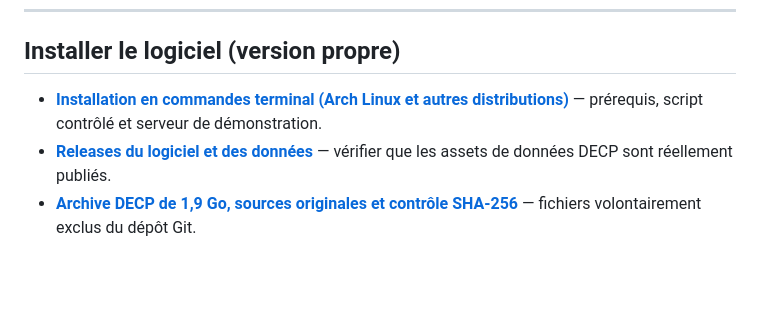
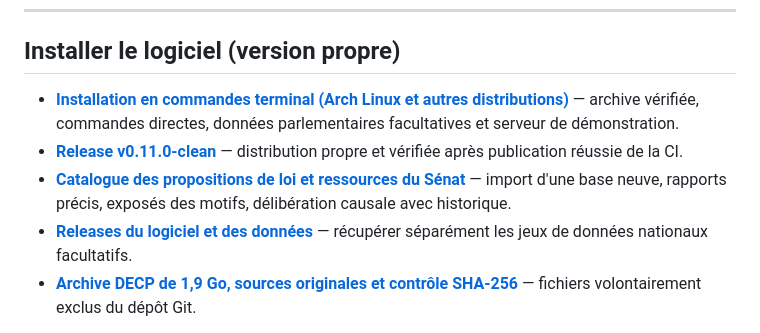
Before and after one commit to PsiGuardian/Populorum, a Markdown page: README.md, the part around the change. Rendered like a GitHub page; blank space fills up the shorter version.

Commit message:
docs: link clean v0.11 release and corrected direct-command installation plus Senate resources

```diff
--- a/README.md
+++ b/README.md
@@ -56,8 +56,10 @@
 
 ## Installer le logiciel (version propre)
 
-- **[Installation en commandes terminal (Arch Linux et autres distributions)](LIRE_AVANT_INSTALLATION.md#installation-express-arch-linux)** — prérequis, script contrôlé et serveur de démonstration.
-- **[Releases du logiciel et des données](https://github.com/PsiGuardian/Populorum/releases)** — vérifier que les assets de données DECP sont réellement publiés.
+- **[Installation en commandes terminal (Arch Linux et autres distributions)](LIRE_AVANT_INSTALLATION.md)** — archive vérifiée, commandes directes, données parlementaires facultatives et serveur de démonstration.
+- **[Release v0.11.0-clean](https://github.com/PsiGuardian/Populorum/releases/tag/v0.11.0-clean)** — distribution propre et vérifiée après publication réussie de la CI.
+- **[Catalogue des propositions de loi et ressources du Sénat](apps/symfony/docs/POLICY_CATALOG.md)** — import d'une base neuve, rapports précis, exposés des motifs, délibération causale avec historique.
+- **[Releases du logiciel et des données](https://github.com/PsiGuardian/Populorum/releases)** — récupérer séparément les jeux de données nationaux facultatifs.
 - **[Archive DECP de 1,9 Go, sources originales et contrôle SHA-256](apps/symfony/docs/ARCHIVES_DECP.md)** — fichiers volontairement exclus du dépôt Git.
 
 Le site de démonstration fonctionne sans index national DECP. Une release du logiciel n'inclut pas automatiquement les données nationales.
```
